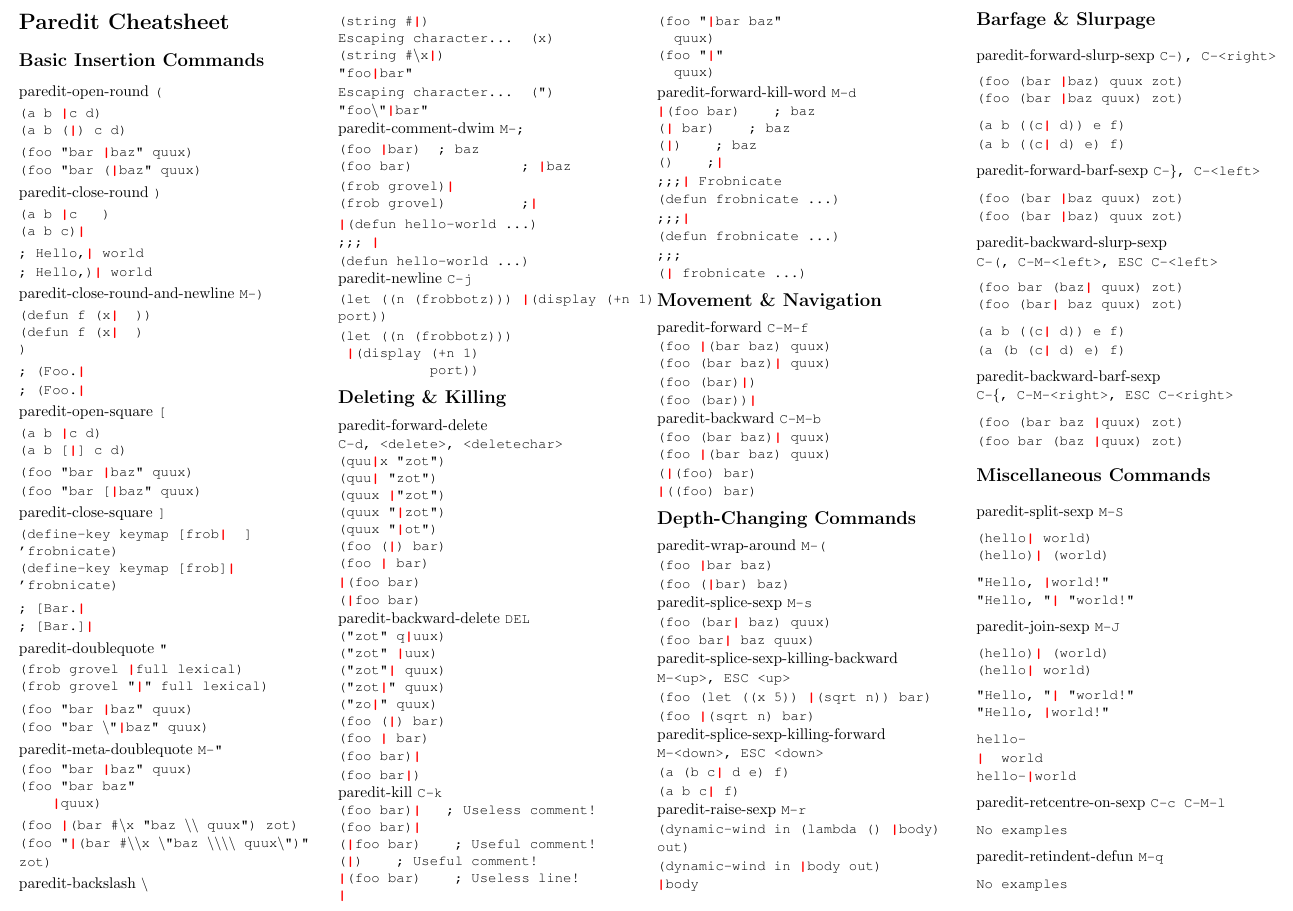
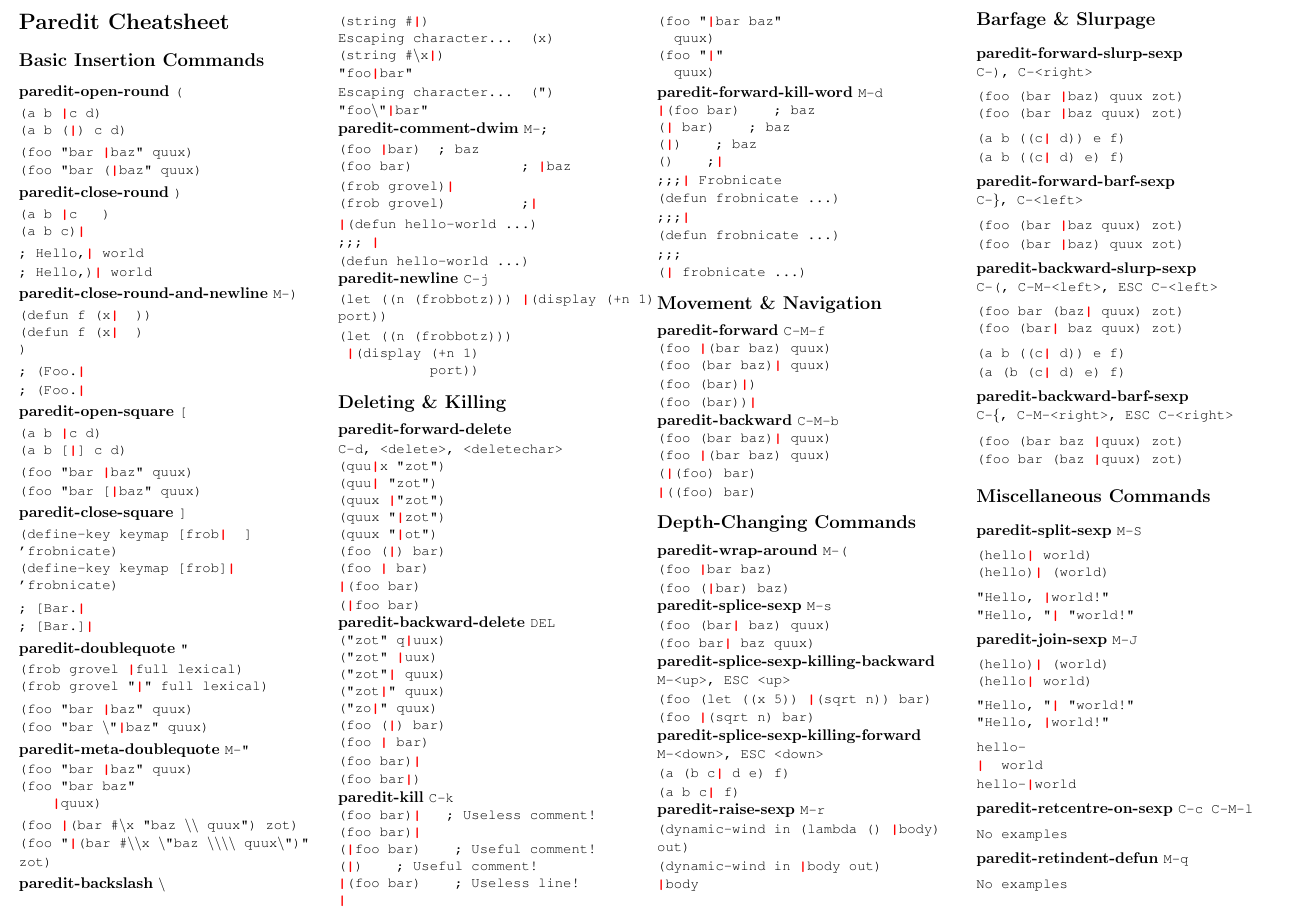
Before and after one commit to joelittlejohn/paredit-cheatsheet, a LaTeX document (paredit.tex): part of the page, cut so that both start at the same text. Compiled offline with pdfLaTeX.

Commit message:
Embolden command names

```diff
--- a/paredit.tex
+++ b/paredit.tex
@@ -22,7 +22,7 @@
 
 % remove paragraph indent and compress spacing
 \titleformat{\section}{\normalfont\bfseries}{\thesection}{0em}{}
-\titlespacing{\section}{0em}{0.5em}{0.5em}
+\titlespacing{\section}{0em}{0.8em}{0.5em}
 \setlength{\parskip}{0.1cm plus1mm minus1mm}
 \setlength{\parindent}{0cm}
 
@@ -49,7 +49,7 @@
 
     \section*{\large{Basic Insertion Commands}}
 
-paredit-open-round \texttt{(}
+\textbf{paredit-open-round} \texttt{(}
 
 {\ttfamily
 (a b \cursor c d)\\
@@ -100,7 +100,7 @@ paredit-close-square \texttt{]}
 ; [Bar.]\cursor
 }
 
-paredit-doublequote \texttt{"}
+\textbf{paredit-doublequote} \texttt{"}
 
 {\ttfamily
 (frob grovel \cursor full lexical)\\
@@ -265,35 +265,35 @@ paredit-backward \texttt{C-M-b}
 
     \section*{\large{Depth-Changing Commands}}
 
-paredit-wrap-around \texttt{M-(}
+\textbf{paredit-wrap-around} \texttt{M-(}
 
 {\ttfamily
 (foo \cursor bar baz)\\
 (foo (\cursor bar) baz)
 }
 
-paredit-splice-sexp \texttt{M-s}
+\textbf{paredit-splice-sexp} \texttt{M-s}
 
 {\ttfamily
 (foo (bar\cursor{} baz) quux)\\
 (foo bar\cursor{} baz quux)
 }
 
-paredit-splice-sexp-killing-backward \\\texttt{M-<up>, ESC <up>}
+\textbf{paredit-splice-sexp-killing-backward} \\\texttt{M-<up>, ESC <up>}
 
 {\ttfamily
 (foo (let ((x 5)) \cursor(sqrt n)) bar)\\
 (foo \cursor(sqrt n) bar)
 }
 
-paredit-splice-sexp-killing-forward \\\texttt{M-<down>, ESC <down>}
+\textbf{paredit-splice-sexp-killing-forward} \\\texttt{M-<down>, ESC <down>}
 
 {\ttfamily
 (a (b c\cursor{} d e) f)\\
 (a b c\cursor{} f)
 }
 
-paredit-raise-sexp \texttt{M-r}
+\textbf{paredit-raise-sexp} \texttt{M-r}
 
 {\ttfamily
 (dynamic-wind in (lambda () \cursor body) out)\\
@@ -313,14 +313,14 @@ paredit-forward-slurp-sexp \texttt{C-), C-<right>}
 (a b ((c\cursor{} d) e) f)
 }
 
-paredit-forward-barf-sexp \texttt{C-\}, C-<left>}
+\textbf{paredit-forward-barf-sexp} \\\texttt{C-\}, C-<left>}
 
 {\ttfamily
 (foo (bar \cursor baz quux) zot)\\
 (foo (bar \cursor baz) quux zot)
 }
 
-paredit-backward-slurp-sexp \\\texttt{C-(, C-M-<left>, ESC C-<left>}
+\textbf{paredit-backward-slurp-sexp} \\\texttt{C-(, C-M-<left>, ESC C-<left>}
 
 {\ttfamily
 (foo bar (baz\cursor{} quux) zot)\\
@@ -363,13 +363,13 @@ hello-\\
 hello-\cursor world
 }
 
-paredit-retcentre-on-sexp \texttt{C-c C-M-l}
+\textbf{paredit-retcentre-on-sexp} \texttt{C-c C-M-l}
 
 {\ttfamily
 No examples
 }
 
-paredit-retindent-defun \texttt{M-q}
+\textbf{paredit-retindent-defun} \texttt{M-q}
 
 {\ttfamily
 No examples
```
Also changed, not shown: paredit.pdf, paredit.tex (36 more changed lines).
